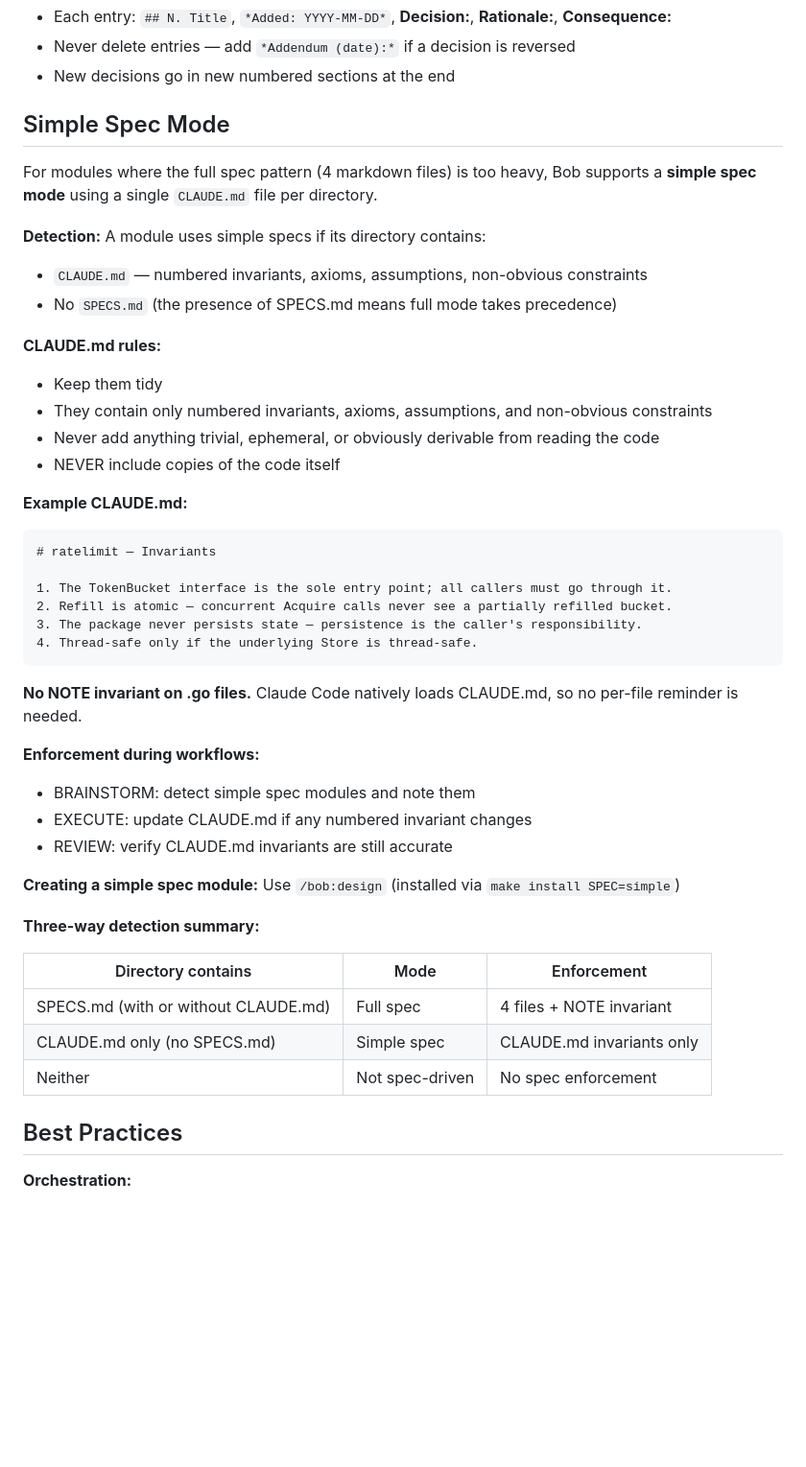
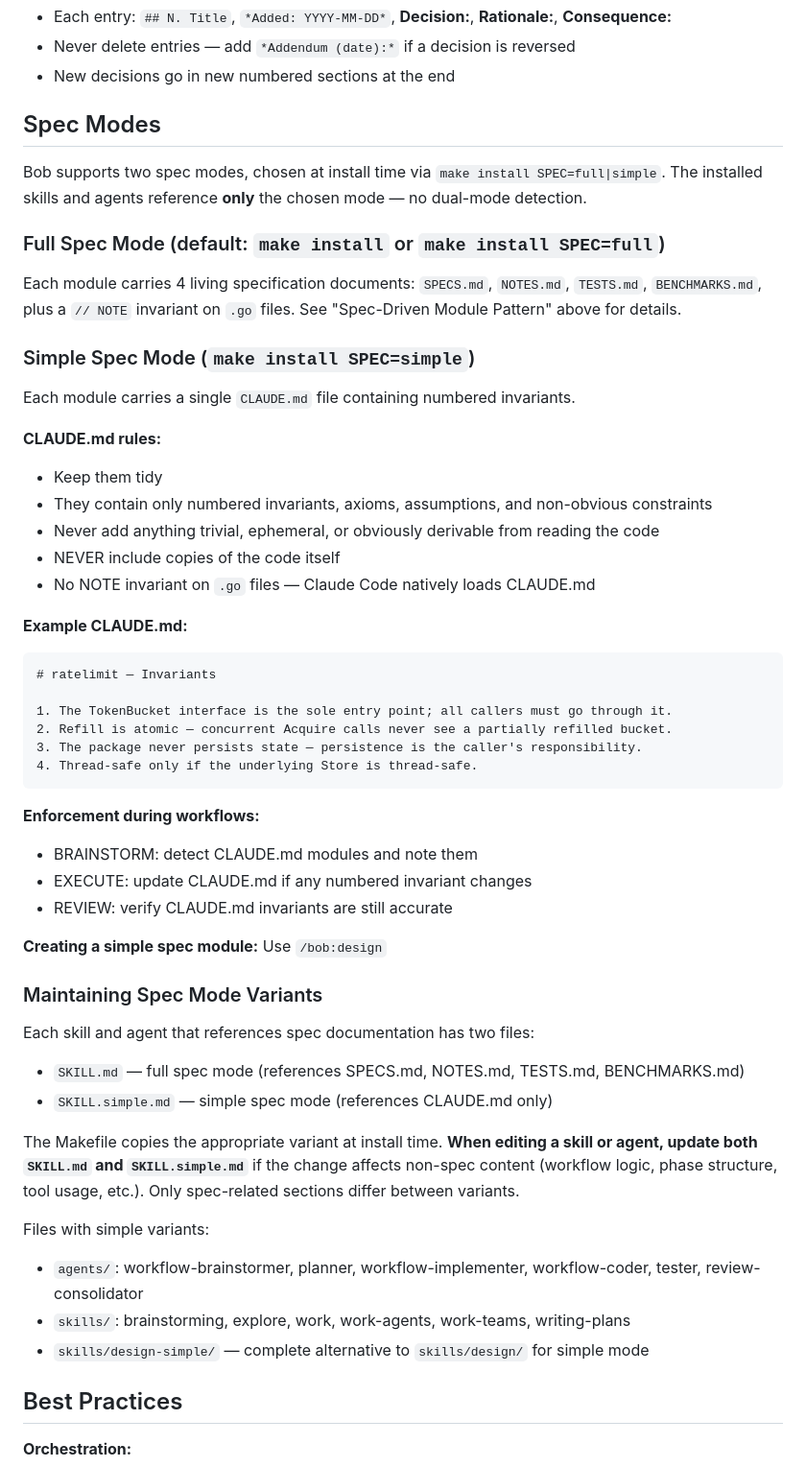
Before and after one commit to mattdurham/bob, a Markdown page: CLAUDE.md, the part around the change. Shown at 96% size. GitHub-like rendering; blank space fills up the shorter version.

Commit message:
claude
Signed-off-by: Joe Elliott <number101010@gmail.com>

````diff
--- a/CLAUDE.md
+++ b/CLAUDE.md
@@ -217,20 +217,27 @@ the code. Bob detects and enforces this pattern automatically.
 - Never delete entries — add `*Addendum (date):*` if a decision is reversed
 - New decisions go in new numbered sections at the end
 
-## Simple Spec Mode
+## Spec Modes
 
-For modules where the full spec pattern (4 markdown files) is too heavy, Bob supports a
-**simple spec mode** using a single `CLAUDE.md` file per directory.
+Bob supports two spec modes, chosen at install time via `make install SPEC=full|simple`.
+The installed skills and agents reference **only** the chosen mode — no dual-mode detection.
 
-**Detection:** A module uses simple specs if its directory contains:
-- `CLAUDE.md` — numbered invariants, axioms, assumptions, non-obvious constraints
-- No `SPECS.md` (the presence of SPECS.md means full mode takes precedence)
+### Full Spec Mode (default: `make install` or `make install SPEC=full`)
+
+Each module carries 4 living specification documents: `SPECS.md`, `NOTES.md`, `TESTS.md`,
+`BENCHMARKS.md`, plus a `// NOTE` invariant on `.go` files. See "Spec-Driven Module Pattern"
+above for details.
+
+### Simple Spec Mode (`make install SPEC=simple`)
+
+Each module carries a single `CLAUDE.md` file containing numbered invariants.
 
 **CLAUDE.md rules:**
 - Keep them tidy
 - They contain only numbered invariants, axioms, assumptions, and non-obvious constraints
 - Never add anything trivial, ephemeral, or obviously derivable from reading the code
 - NEVER include copies of the code itself
+- No NOTE invariant on `.go` files — Claude Code natively loads CLAUDE.md
 
 **Example CLAUDE.md:**
 ```markdown
@@ -242,23 +249,27 @@ For modules where the full spec pattern (4 markdown files) is too heavy, Bob sup
 4. Thread-safe only if the underlying Store is thread-safe.
 ```
 
-**No NOTE invariant on .go files.** Claude Code natively loads CLAUDE.md, so no per-file
-reminder is needed.
-
 **Enforcement during workflows:**
-- BRAINSTORM: detect simple spec modules and note them
+- BRAINSTORM: detect CLAUDE.md modules and note them
 - EXECUTE: update CLAUDE.md if any numbered invariant changes
 - REVIEW: verify CLAUDE.md invariants are still accurate
 
-**Creating a simple spec module:** Use `/bob:design` (installed via `make install SPEC=simple`)
+**Creating a simple spec module:** Use `/bob:design`
 
-**Three-way detection summary:**
+### Maintaining Spec Mode Variants
 
-| Directory contains | Mode | Enforcement |
-|---|---|---|
-| SPECS.md (with or without CLAUDE.md) | Full spec | 4 files + NOTE invariant |
-| CLAUDE.md only (no SPECS.md) | Simple spec | CLAUDE.md invariants only |
-| Neither | Not spec-driven | No spec enforcement |
+Each skill and agent that references spec documentation has two files:
+- `SKILL.md` — full spec mode (references SPECS.md, NOTES.md, TESTS.md, BENCHMARKS.md)
+- `SKILL.simple.md` — simple spec mode (references CLAUDE.md only)
+
+The Makefile copies the appropriate variant at install time. **When editing a skill or agent,
+update both `SKILL.md` and `SKILL.simple.md`** if the change affects non-spec content (workflow
+logic, phase structure, tool usage, etc.). Only spec-related sections differ between variants.
+
+Files with simple variants:
+- `agents/`: workflow-brainstormer, planner, workflow-implementer, workflow-coder, tester, review-consolidator
+- `skills/`: brainstorming, explore, work, work-agents, work-teams, writing-plans
+- `skills/design-simple/` — complete alternative to `skills/design/` for simple mode
 
 ## Best Practices
 
````
